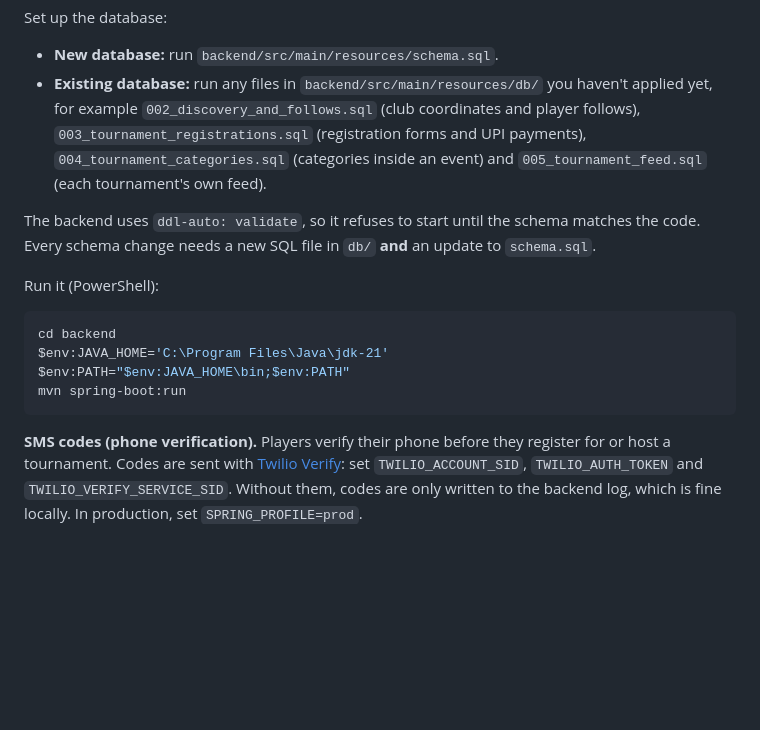
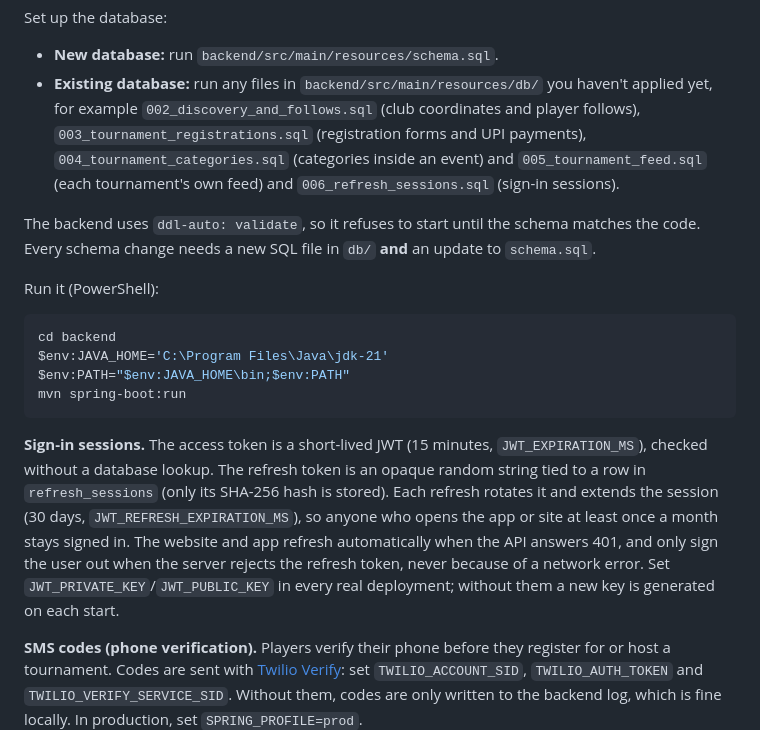
Before and after one commit to mjRam27/Pickelton, a Markdown page: README.md, the part around the change. Rendered like a GitHub page; blank space fills up the shorter version.

Commit message:
docs: how sign-in sessions and refresh tokens work
Co-Authored-By: Claude Opus 5.5 <noreply@anthropic.com>

````diff
--- a/README.md
+++ b/README.md
@@ -68,7 +68,7 @@ Set up the database:
 - **Existing database:** run any files in `backend/src/main/resources/db/` you haven't applied yet, for example
   `002_discovery_and_follows.sql` (club coordinates and player follows), `003_tournament_registrations.sql`
   (registration forms and UPI payments), `004_tournament_categories.sql` (categories inside an event) and
-  `005_tournament_feed.sql` (each tournament's own feed).
+  `005_tournament_feed.sql` (each tournament's own feed) and `006_refresh_sessions.sql` (sign-in sessions).
 
 The backend uses `ddl-auto: validate`, so it refuses to start until the schema matches the code. Every schema change
 needs a new SQL file in `db/` **and** an update to `schema.sql`.
@@ -81,6 +81,13 @@ $env:JAVA_HOME='C:\Program Files\Java\jdk-21'
 $env:PATH="$env:JAVA_HOME\bin;$env:PATH"
 mvn spring-boot:run
 ```
+
+**Sign-in sessions.** The access token is a short-lived JWT (15 minutes, `JWT_EXPIRATION_MS`), checked without a
+database lookup. The refresh token is an opaque random string tied to a row in `refresh_sessions` (only its SHA-256
+hash is stored). Each refresh rotates it and extends the session (30 days, `JWT_REFRESH_EXPIRATION_MS`), so anyone who
+opens the app or site at least once a month stays signed in. The website and app refresh automatically when the API
+answers 401, and only sign the user out when the server rejects the refresh token, never because of a network error.
+Set `JWT_PRIVATE_KEY`/`JWT_PUBLIC_KEY` in every real deployment; without them a new key is generated on each start.
 
 **SMS codes (phone verification).** Players verify their phone before they register for or host a tournament. Codes
 are sent with [Twilio Verify](https://www.twilio.com/docs/verify): set `TWILIO_ACCOUNT_SID`, `TWILIO_AUTH_TOKEN` and
````
Also changed, not shown: CLAUDE.md (+8 -0 lines).
